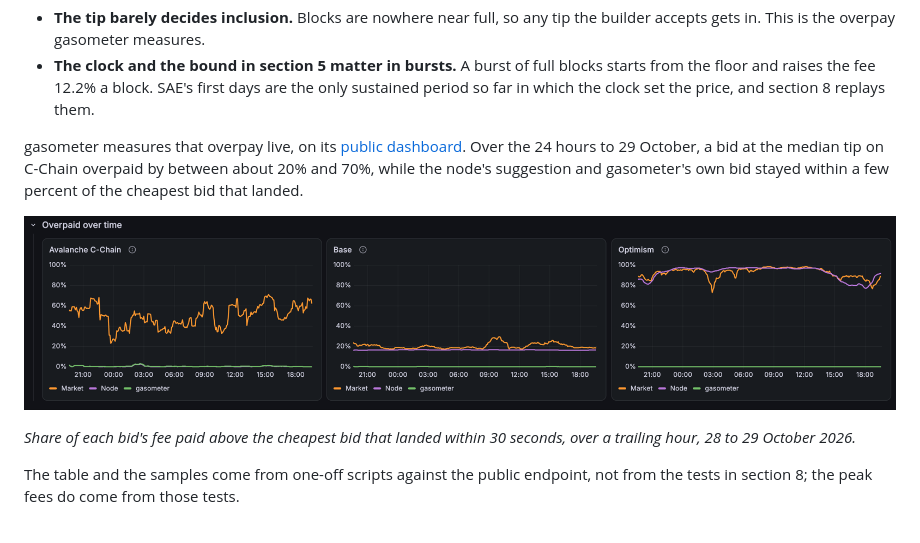
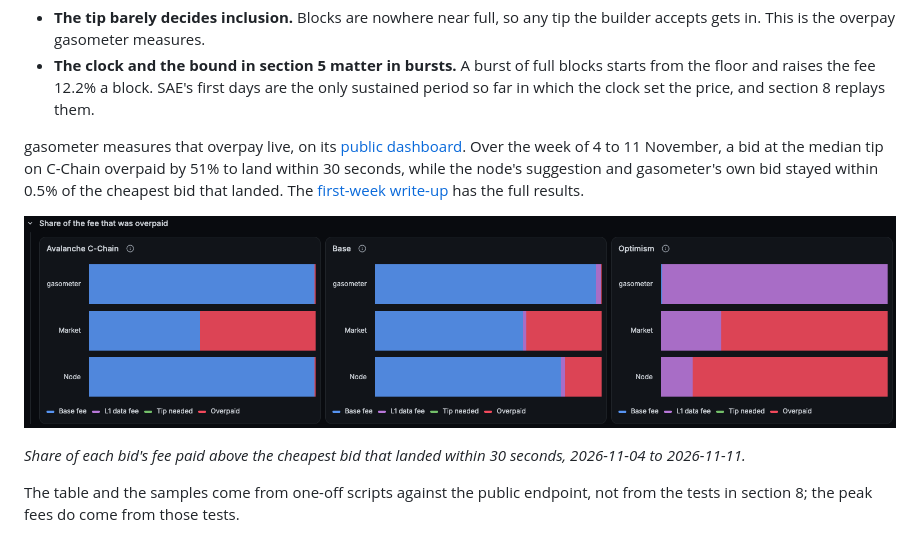
Before and after one commit to BenWolfaardt/gasometer, a Markdown page: docs/sae-gas-pricing.md, the part around the change. Drawn GitHub-style; pictures changed too: docs/dashboard-overpaid.png (deleted), docs/dashboard-week.png (added).

```diff
--- a/docs/sae-gas-pricing.md
+++ b/docs/sae-gas-pricing.md
@@ -251,11 +251,11 @@ Over 300 blocks on 27 October the chain used 0.75M gas/s, 9.4% of $R$, and 270 o
 - **The tip barely decides inclusion.** Blocks are nowhere near full, so any tip the builder accepts gets in. This is the overpay gasometer measures.
 - **The clock and the bound in section 5 matter in bursts.** A burst of full blocks starts from the floor and raises the fee 12.2% a block. SAE's first days are the only sustained period so far in which the clock set the price, and section 8 replays them.
 
-gasometer measures that overpay live, on its [public dashboard](https://ionsie.grafana.net/public-dashboards/f7aee50b6bb34f9e92f94ec700509cf8). Over the 24 hours to 29 October, a bid at the median tip on C-Chain overpaid by between about 20% and 70%, while the node's suggestion and gasometer's own bid stayed within a few percent of the cheapest bid that landed.
+gasometer measures that overpay live, on its [public dashboard](https://ionsie.grafana.net/public-dashboards/f7aee50b6bb34f9e92f94ec700509cf8). Over the week of 4 to 11 November, a bid at the median tip on C-Chain overpaid by 51% to land within 30 seconds, while the node's suggestion and gasometer's own bid stayed within 0.5% of the cheapest bid that landed. The [first-week write-up](first-week.md) has the full results.
 
-![Share of each bid's fee paid above the cheapest bid that landed within 30 seconds, on C-Chain, Base and Optimism](dashboard-overpaid.png)
+![Share of each bid's fee paid above the cheapest bid that landed within 30 seconds, on C-Chain, Base and Optimism, over the week](dashboard-week.png)
 
-*Share of each bid's fee paid above the cheapest bid that landed within 30 seconds, over a trailing hour, 28 to 29 October 2026.*
+*Share of each bid's fee paid above the cheapest bid that landed within 30 seconds, 2026-11-04 to 2026-11-11.*
 
 The table and the samples come from one-off scripts against the public endpoint, not from the tests in section 8; the peak fees do come from those tests.
 
```
Also changed, not shown: README.md (+24 -19 lines), docs/first-week.md (added, +158 -0 lines), 1 other file.
